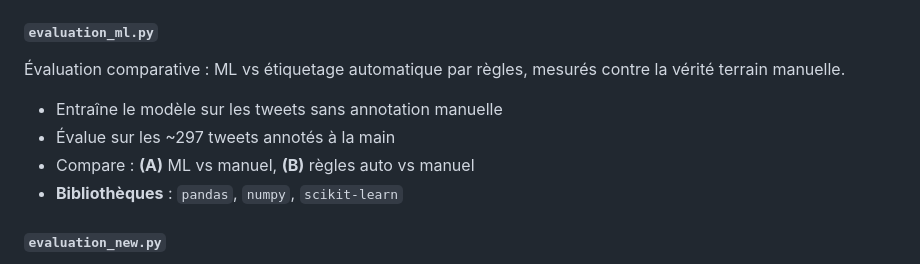
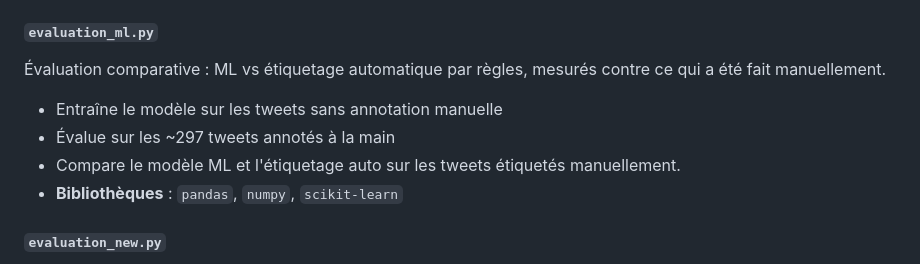
Before and after one commit to alizee-arnal/Mazars_Ereputation, a Markdown page: README.md, the part around one of its changes. Drawn GitHub-style.

```diff
--- a/README.md
+++ b/README.md
@@ -89,10 +82,10 @@ Variante de `machine_learning.py` entraînée sur l'étiquetage NRC (`bdd_etique
 - **Bibliothèques** : `pandas`, `numpy`, `matplotlib`, `scikit-learn`, `joblib`
 
 #### `evaluation_ml.py`
-Évaluation comparative : ML vs étiquetage automatique par règles, mesurés contre la vérité terrain manuelle.
+Évaluation comparative : ML vs étiquetage automatique par règles, mesurés contre ce qui a été fait manuellement.
 - Entraîne le modèle sur les tweets sans annotation manuelle
 - Évalue sur les ~297 tweets annotés à la main
-- Compare : **(A)** ML vs manuel, **(B)** règles auto vs manuel
+- Compare le modèle ML et l'étiquetage auto sur les tweets étiquetés manuellement.
 - **Bibliothèques** : `pandas`, `numpy`, `scikit-learn`
 
 #### `evaluation_new.py`
```
Also changed, not shown: other parts of README.md (+11 -18 lines).
